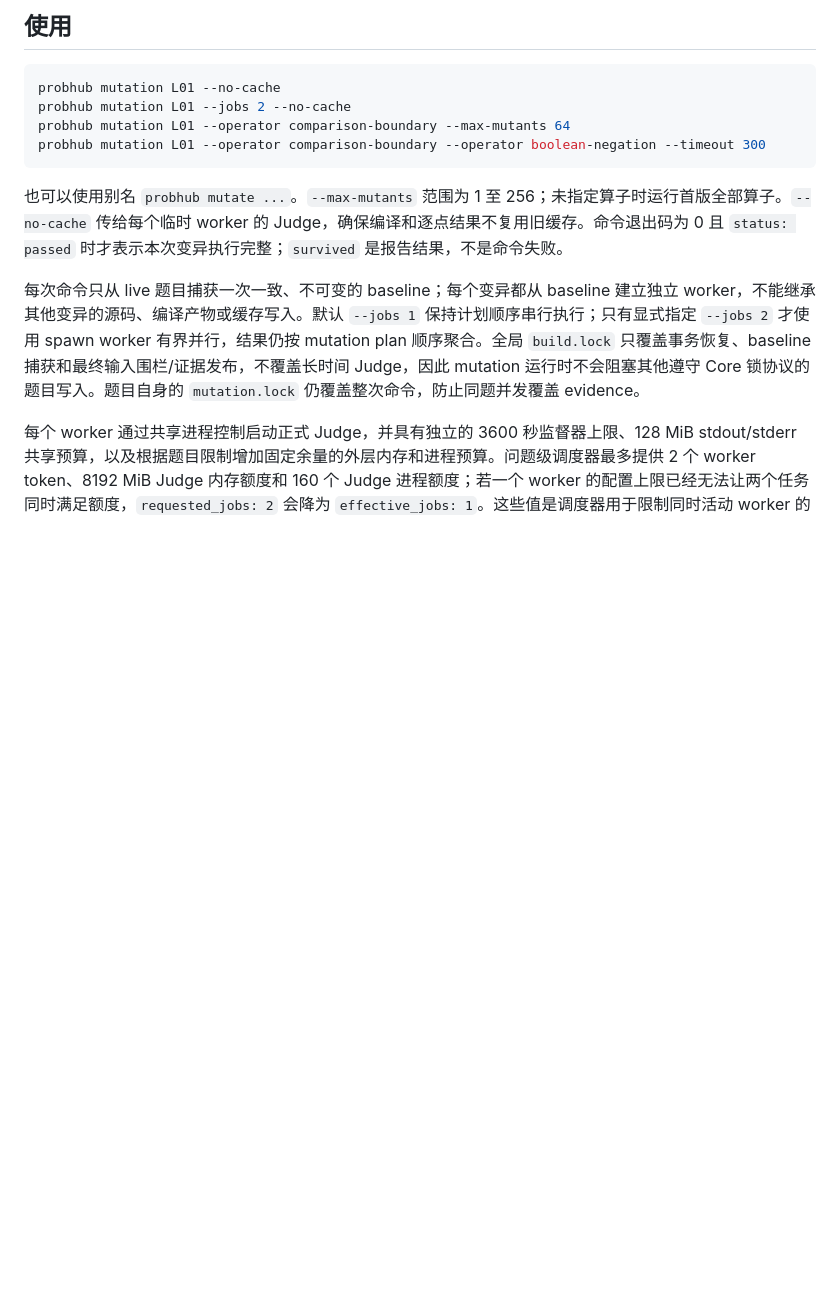
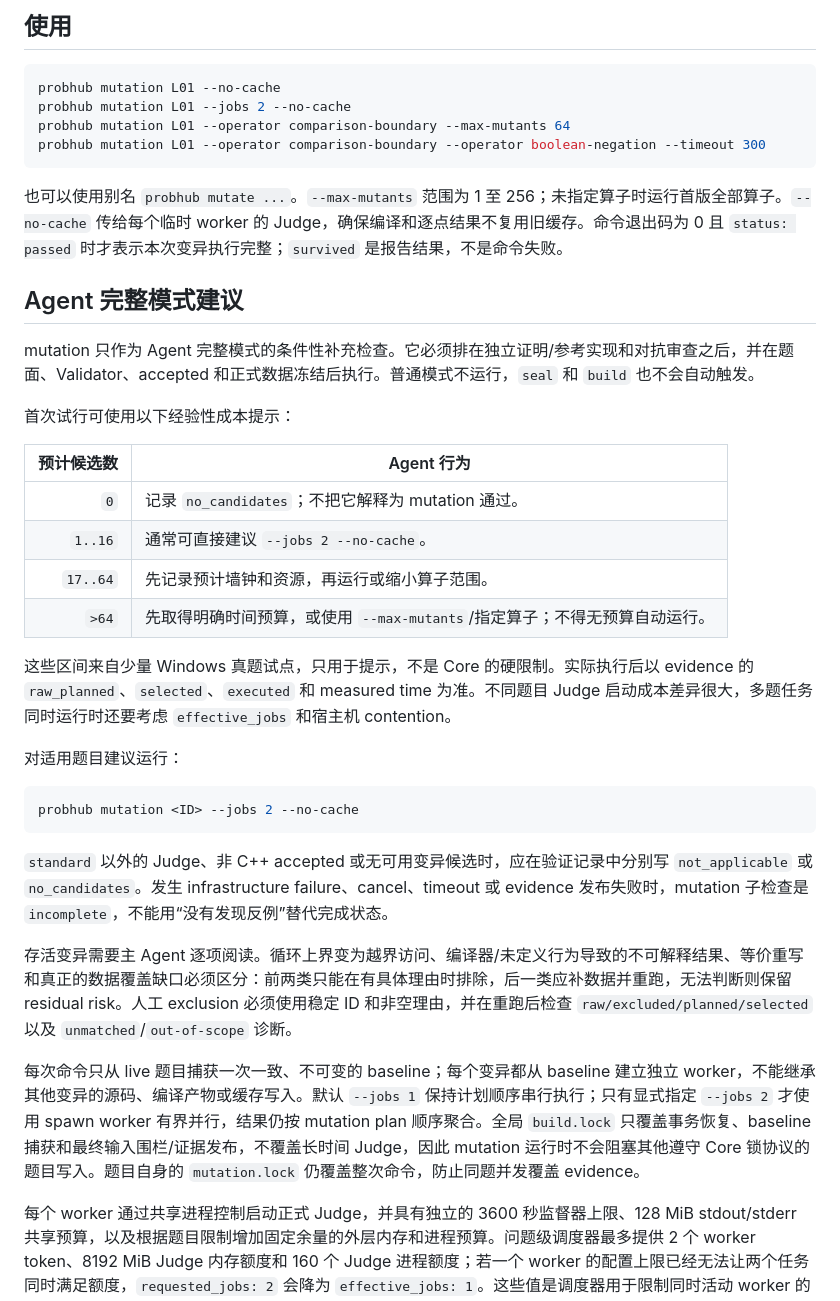
Before and after one commit to greenthree/ProbHub-skill, a Markdown page: references/mutation-testing.md, the part around the change. Rendered like a GitHub page; blank space fills up the shorter version.

````diff
--- a/references/mutation-testing.md
+++ b/references/mutation-testing.md
@@ -28,6 +28,31 @@ probhub mutation L01 --operator comparison-boundary --operator boolean-negation
 ```
 
 也可以使用别名 `probhub mutate ...`。`--max-mutants` 范围为 1 至 256；未指定算子时运行首版全部算子。`--no-cache` 传给每个临时 worker 的 Judge，确保编译和逐点结果不复用旧缓存。命令退出码为 0 且 `status: passed` 时才表示本次变异执行完整；`survived` 是报告结果，不是命令失败。
+
+## Agent 完整模式建议
+
+mutation 只作为 Agent 完整模式的条件性补充检查。它必须排在独立证明/参考实现和对抗审查之后，并在题面、Validator、accepted 和正式数据冻结后执行。普通模式不运行，`seal` 和 `build` 也不会自动触发。
+
+首次试行可使用以下经验性成本提示：
+
+| 预计候选数 | Agent 行为 |
+|---:|---|
+| `0` | 记录 `no_candidates`；不把它解释为 mutation 通过。 |
+| `1..16` | 通常可直接建议 `--jobs 2 --no-cache`。 |
+| `17..64` | 先记录预计墙钟和资源，再运行或缩小算子范围。 |
+| `>64` | 先取得明确时间预算，或使用 `--max-mutants`/指定算子；不得无预算自动运行。 |
+
+这些区间来自少量 Windows 真题试点，只用于提示，不是 Core 的硬限制。实际执行后以 evidence 的 `raw_planned`、`selected`、`executed` 和 measured time 为准。不同题目 Judge 启动成本差异很大，多题任务同时运行时还要考虑 `effective_jobs` 和宿主机 contention。
+
+对适用题目建议运行：
+
+```powershell
+probhub mutation <ID> --jobs 2 --no-cache
+```
+
+`standard` 以外的 Judge、非 C++ accepted 或无可用变异候选时，应在验证记录中分别写 `not_applicable` 或 `no_candidates`。发生 infrastructure failure、cancel、timeout 或 evidence 发布失败时，mutation 子检查是 `incomplete`，不能用“没有发现反例”替代完成状态。
+
+存活变异需要主 Agent 逐项阅读。循环上界变为越界访问、编译器/未定义行为导致的不可解释结果、等价重写和真正的数据覆盖缺口必须区分：前两类只能在有具体理由时排除，后一类应补数据并重跑，无法判断则保留 residual risk。人工 exclusion 必须使用稳定 ID 和非空理由，并在重跑后检查 `raw/excluded/planned/selected` 以及 `unmatched`/`out-of-scope` 诊断。
 
 每次命令只从 live 题目捕获一次一致、不可变的 baseline；每个变异都从 baseline 建立独立 worker，不能继承其他变异的源码、编译产物或缓存写入。默认 `--jobs 1` 保持计划顺序串行执行；只有显式指定 `--jobs 2` 才使用 spawn worker 有界并行，结果仍按 mutation plan 顺序聚合。全局 `build.lock` 只覆盖事务恢复、baseline 捕获和最终输入围栏/证据发布，不覆盖长时间 Judge，因此 mutation 运行时不会阻塞其他遵守 Core 锁协议的题目写入。题目自身的 `mutation.lock` 仍覆盖整次命令，防止同题并发覆盖 evidence。
 
````
Also changed, not shown: SKILL.md (+1 -1 lines), references/verification-modes.md (+46 -1 lines).
